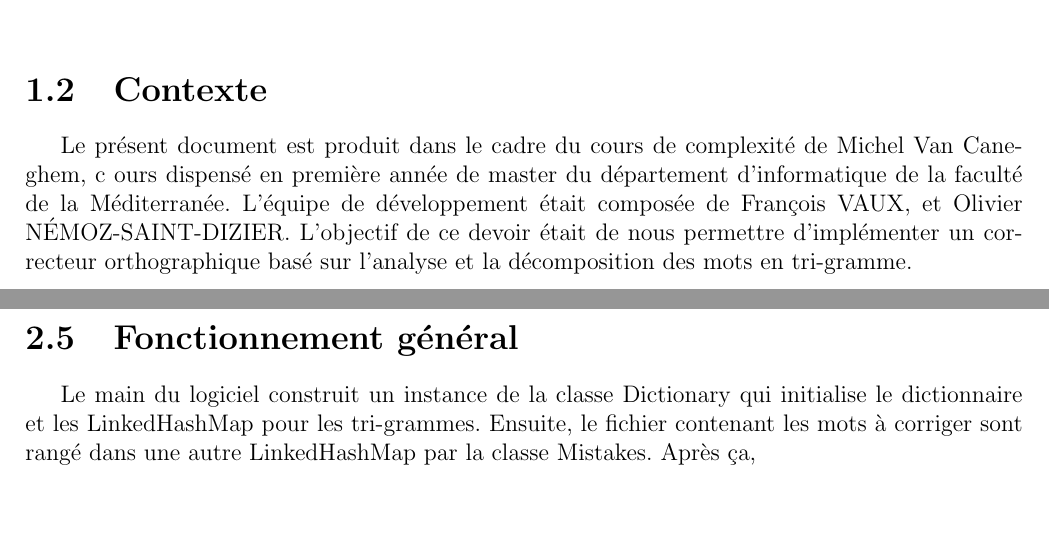
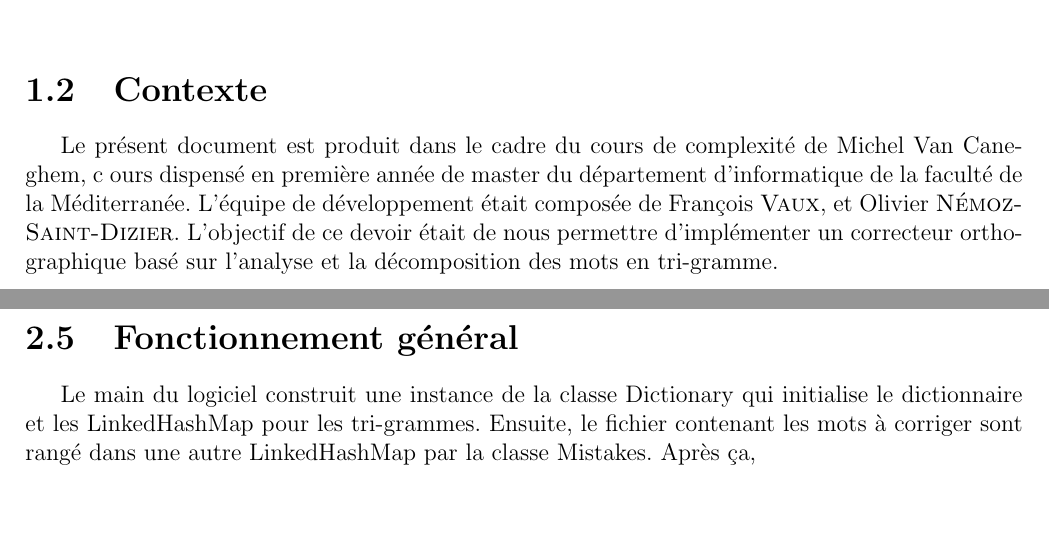
Before and after one commit to madx/jspell, a LaTeX document (rapport/rapport.tex): two parts of pages 3 and 5 of 9, joined at a grey line, cut so that both start at the same text. Compiled offline with pdfLaTeX.

Commit message:
some corrections in the report

```diff
--- a/rapport/rapport.tex
+++ b/rapport/rapport.tex
@@ -32,8 +32,8 @@
 
 \begin{tabularx}{17cm}{Xr}
   \begin{tabular}{l}
-    Vaux François \\
-    Némoz Saint-Dizier Olivier \\
+    François Vaux\\
+    Olivier Némoz Saint-Dizier\\
   \end{tabular}
 
   &
@@ -86,8 +86,8 @@ L’objet de ce rapport est de décrire le travail réalisé lors du devoir num
 Le présent document est produit dans le cadre du cours de complexité de Michel Van Caneghem, c
 ours dispensé en première année de master du département
 d’informatique de la faculté de la Méditerranée. L’équipe de
-développement était composée de François VAUX, et Olivier
-NÉMOZ-SAINT-DIZIER. L’objectif de ce devoir était de nous permettre
+développement était composée de François \textsc{Vaux}, et Olivier
+\textsc{Némoz-Saint-Dizier}. L’objectif de ce devoir était de nous permettre
 d'implémenter un correcteur orthographique basé sur l'analyse et la
 décomposition des mots en tri-gramme.
 
@@ -123,7 +123,7 @@ jaccard afin de savoir quel mot est le plus pertinent.
 \section{Fonctionnement général}
 
 
-Le main du logiciel construit un instance de la classe Dictionary qui
+Le main du logiciel construit une instance de la classe Dictionary qui
 initialise le dictionnaire et les LinkedHashMap pour les
 tri-grammes. Ensuite, le fichier contenant les mots à corriger sont
 rangé dans une autre LinkedHashMap par la classe Mistakes.
```
Also changed, not shown: rapport/rapport.tex (6 more changed lines).
